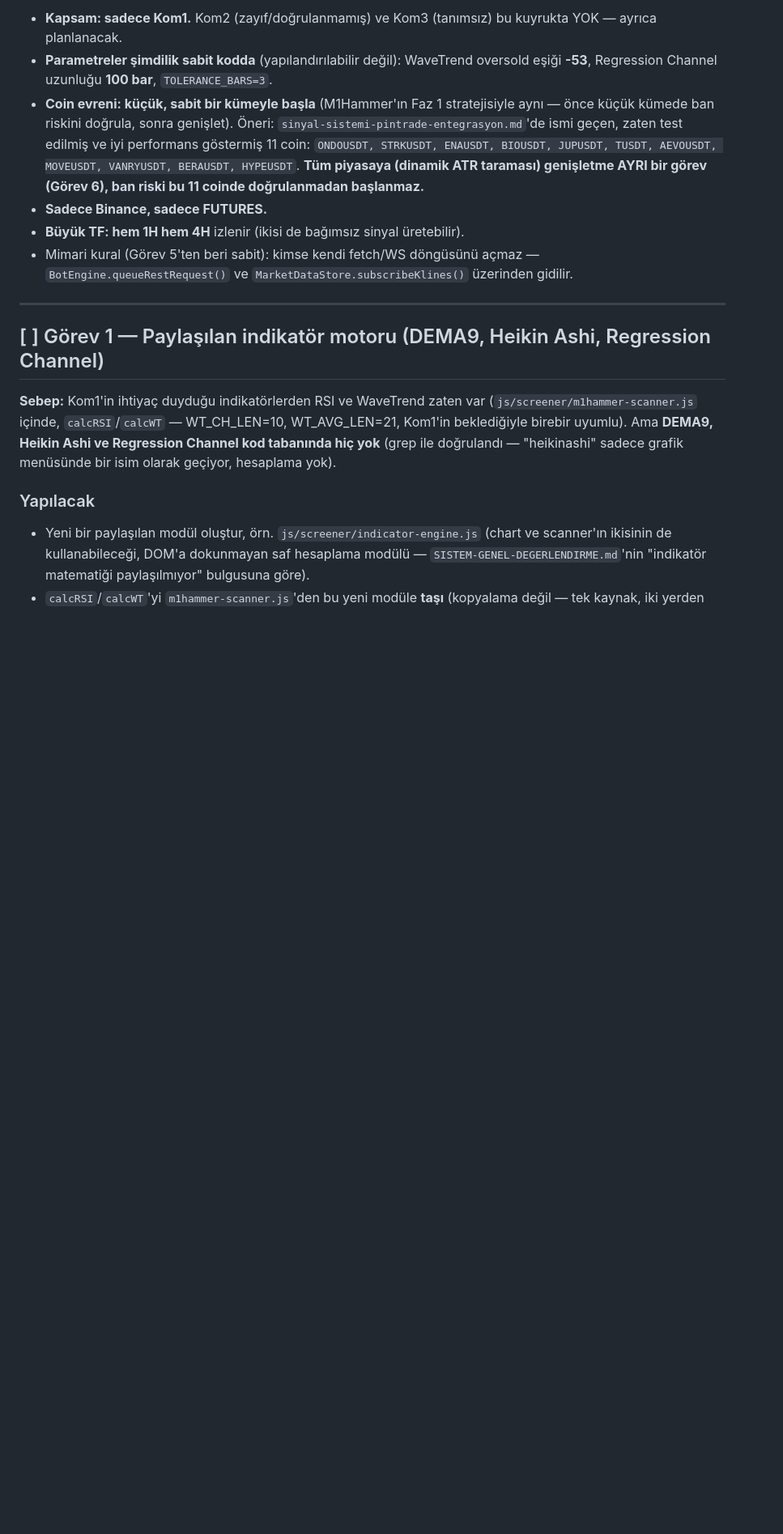
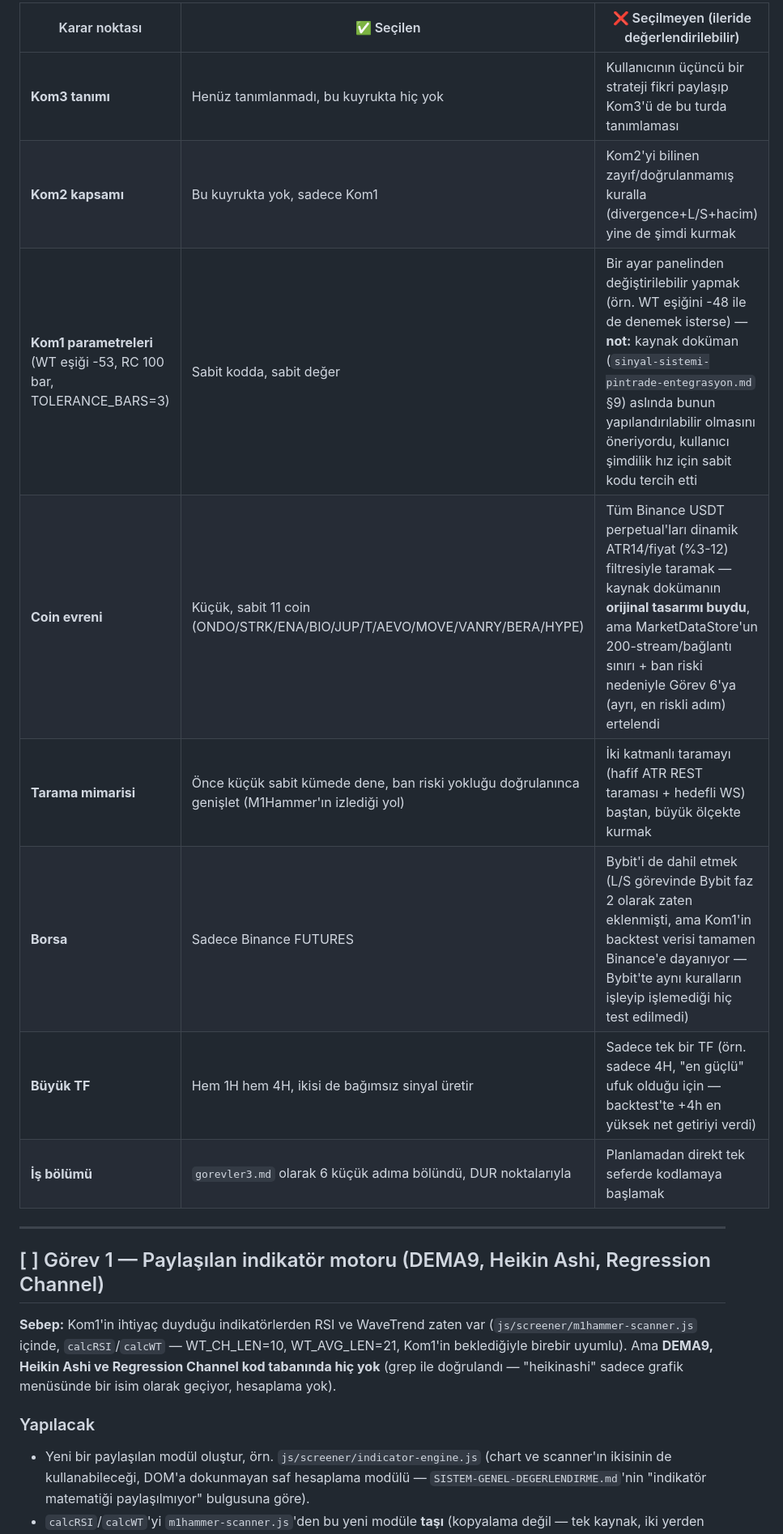
Before and after one commit to sresul82/Pintrade, a Markdown page: dokumentasyon/gorevler/gorevler3.md, the part around one of its changes. Shown at 81% size. Drawn GitHub-style; blank space fills up the shorter version.

Commit message:
gorevler3.md: seçilen ve seçilmeyen alternatifleri tablo hâlinde işle
Her karar noktası için (Kom3 tanımı, Kom2 kapsamı, parametreler, coin
evreni, tarama mimarisi, borsa, büyük TF, iş bölümü) hangi seçeneğin
seçildiği ve hangi alternatifin ileride değerlendirilebileceği açıkça
yazıldı — ileride bu kuyruğa dönen kişi neyin neden ertelendiğini bilsin.

Co-Authored-By: Claude Sonnet 5 <noreply@anthropic.com>

```diff
--- a/dokumentasyon/gorevler/gorevler3.md
+++ b/dokumentasyon/gorevler/gorevler3.md
@@ -27,10 +30,14 @@ Kullanıcıyla netleşen, koda gömülecek kararlar:
 
-- **Kapsam: sadece Kom1.** Kom2 (zayıf/doğrulanmamış) ve Kom3 (tanımsız) bu kuyrukta YOK — ayrıca planlanacak.
-- **Parametreler şimdilik sabit kodda** (yapılandırılabilir değil): WaveTrend oversold eşiği **-53**, Regression Channel uzunluğu **100 bar**, `TOLERANCE_BARS=3`.
-- **Coin evreni: küçük, sabit bir kümeyle başla** (M1Hammer'ın Faz 1 stratejisiyle aynı — önce küçük kümede ban riskini doğrula, sonra genişlet). Öneri: `sinyal-sistemi-pintrade-entegrasyon.md`'de ismi geçen, zaten test edilmiş ve iyi performans göstermiş 11 coin: `ONDOUSDT, STRKUSDT, ENAUSDT, BIOUSDT, JUPUSDT, TUSDT, AEVOUSDT, MOVEUSDT, VANRYUSDT, BERAUSDT, HYPEUSDT`. **Tüm piyasaya (dinamik ATR taraması) genişletme AYRI bir görev (Görev 6), ban riski bu 11 coinde doğrulanmadan başlanmaz.**
-- **Sadece Binance, sadece FUTURES.**
-- **Büyük TF: hem 1H hem 4H** izlenir (ikisi de bağımsız sinyal üretebilir).
-- Mimari kural (Görev 5'ten beri sabit): kimse kendi fetch/WS döngüsünü açmaz — `BotEngine.queueRestRequest()` ve `MarketDataStore.subscribeKlines()` üzerinden gidilir.
+| Karar noktası | ✅ Seçilen | ❌ Seçilmeyen (ileride değerlendirilebilir) |
+|---|---|---|
+| **Kom3 tanımı** | Henüz tanımlanmadı, bu kuyrukta hiç yok | Kullanıcının üçüncü bir strateji fikri paylaşıp Kom3'ü de bu turda tanımlaması |
+| **Kom2 kapsamı** | Bu kuyrukta yok, sadece Kom1 | Kom2'yi bilinen zayıf/doğrulanmamış kuralla (divergence+L/S+hacim) yine de şimdi kurmak |
+| **Kom1 parametreleri** (WT eşiği -53, RC 100 bar, TOLERANCE_BARS=3) | Sabit kodda, sabit değer | Bir ayar panelinden değiştirilebilir yapmak (örn. WT eşiğini -48 ile de denemek isterse) — **not:** kaynak doküman (`sinyal-sistemi-pintrade-entegrasyon.md` §9) aslında bunun yapılandırılabilir olmasını öneriyordu, kullanıcı şimdilik hız için sabit kodu tercih etti |
+| **Coin evreni** | Küçük, sabit 11 coin (ONDO/STRK/ENA/BIO/JUP/T/AEVO/MOVE/VANRY/BERA/HYPE) | Tüm Binance USDT perpetual'ları dinamik ATR14/fiyat (%3-12) filtresiyle taramak — kaynak dokümanın **orijinal tasarımı buydu**, ama MarketDataStore'un 200-stream/bağlantı sınırı + ban riski nedeniyle Görev 6'ya (ayrı, en riskli adım) ertelendi |
+| **Tarama mimarisi** | Önce küçük sabit kümede dene, ban riski yokluğu doğrulanınca genişlet (M1Hammer'ın izlediği yol) | İki katmanlı taramayı (hafif ATR REST taraması + hedefli WS) baştan, büyük ölçekte kurmak |
+| **Borsa** | Sadece Binance FUTURES | Bybit'i de dahil etmek (L/S görevinde Bybit faz 2 olarak zaten eklenmişti, ama Kom1'in backtest verisi tamamen Binance'e dayanıyor — Bybit'te aynı kuralların işleyip işlemediği hiç test edilmedi) |
+| **Büyük TF** | Hem 1H hem 4H, ikisi de bağımsız sinyal üretir | Sadece tek bir TF (örn. sadece 4H, "en güçlü" ufuk olduğu için — backtest'te +4h en yüksek net getiriyi verdi) |
+| **İş bölümü** | `gorevler3.md` olarak 6 küçük adıma bölündü, DUR noktalarıyla | Planlamadan direkt tek seferde kodlamaya başlamak |
 
 ---
 
```
Also changed, not shown: other parts of dokumentasyon/gorevler/gorevler3.md (+5 -2 lines).
